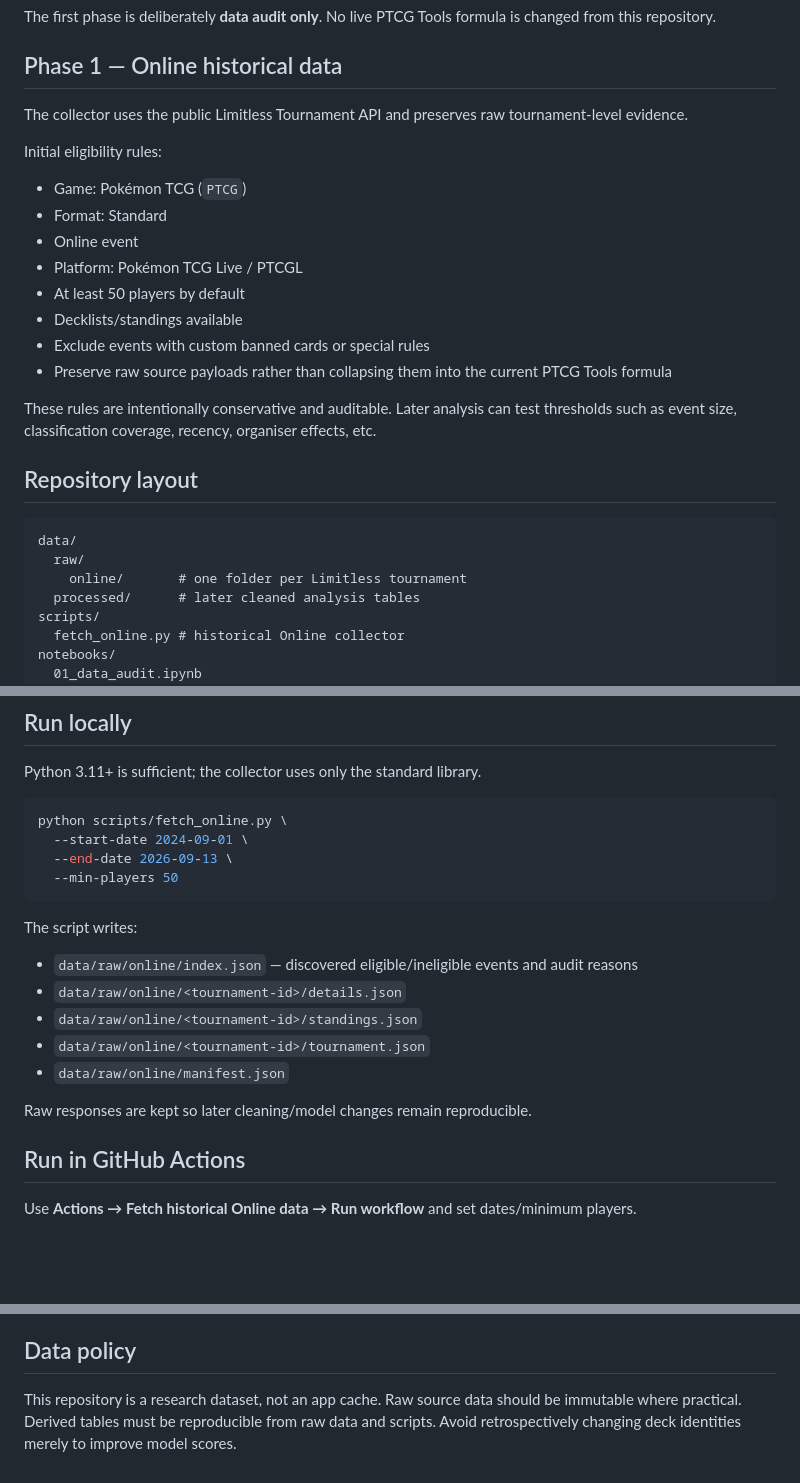
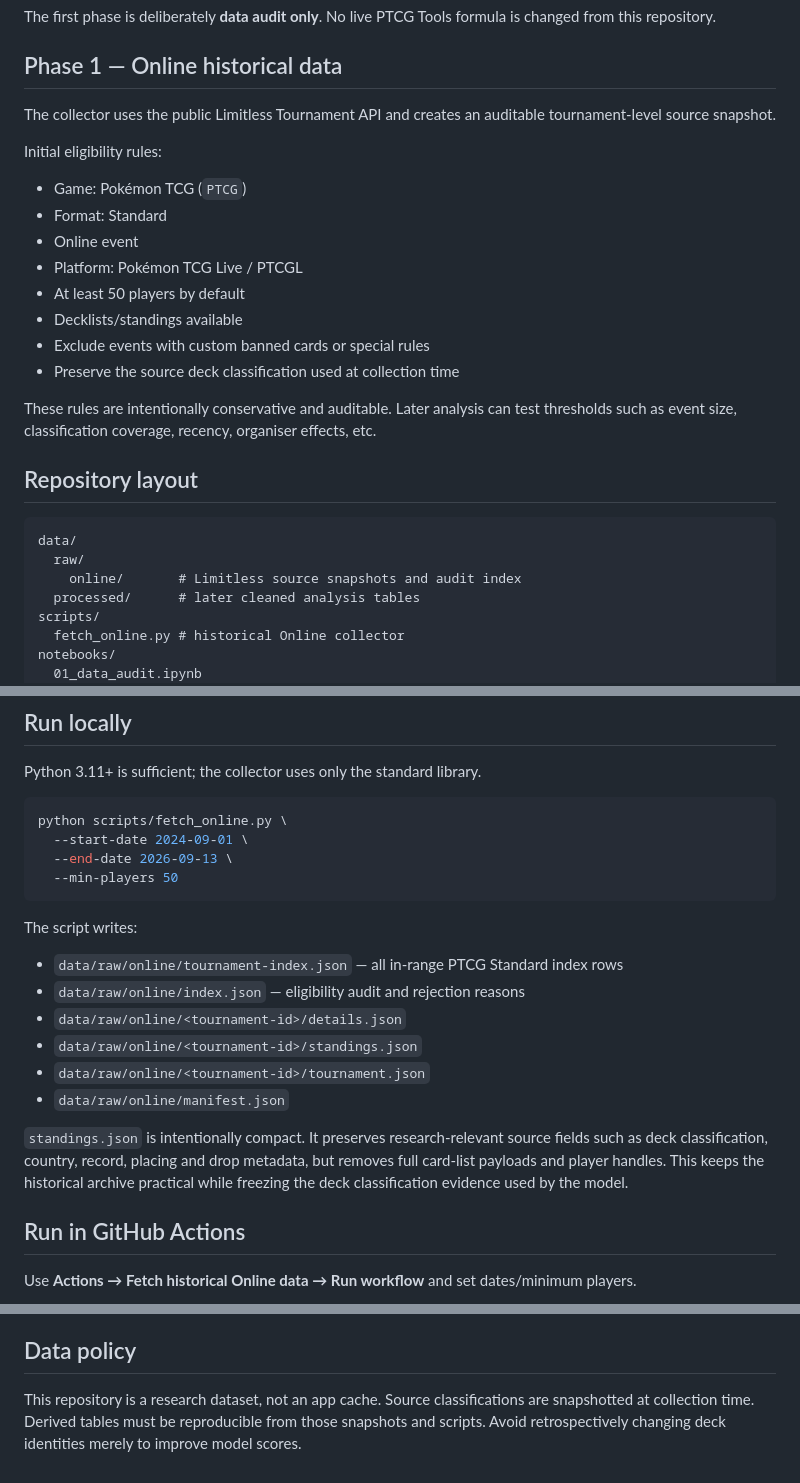
Before and after one commit to lthorpe18/ptcg-meta-analysis, a Markdown page: README.md, 3 parts joined by grey strips. Rendered like a GitHub page; blank space fills up the shorter version.

Commit message:
docs: describe compact standings source snapshots

````diff
--- a/README.md
+++ b/README.md
@@ -10,7 +10,7 @@ The first phase is deliberately **data audit only**. No live PTCG Tools formula
 
 ## Phase 1 — Online historical data
 
-The collector uses the public Limitless Tournament API and preserves raw tournament-level evidence.
+The collector uses the public Limitless Tournament API and creates an auditable tournament-level source snapshot.
 
 Initial eligibility rules:
 
@@ -21,7 +21,7 @@ Initial eligibility rules:
 - At least 50 players by default
 - Decklists/standings available
 - Exclude events with custom banned cards or special rules
-- Preserve raw source payloads rather than collapsing them into the current PTCG Tools formula
+- Preserve the source deck classification used at collection time
 
 These rules are intentionally conservative and auditable. Later analysis can test thresholds such as event size, classification coverage, recency, organiser effects, etc.
 
@@ -30,7 +30,7 @@ These rules are intentionally conservative and auditable. Later analysis can tes
 ```text
 data/
   raw/
-    online/       # one folder per Limitless tournament
+    online/       # Limitless source snapshots and audit index
   processed/      # later cleaned analysis tables
 scripts/
   fetch_online.py # historical Online collector
@@ -56,13 +56,14 @@ python scripts/fetch_online.py \
 
 The script writes:
 
-- `data/raw/online/index.json` — discovered eligible/ineligible events and audit reasons
+- `data/raw/online/tournament-index.json` — all in-range PTCG Standard index rows
+- `data/raw/online/index.json` — eligibility audit and rejection reasons
 - `data/raw/online/<tournament-id>/details.json`
 - `data/raw/online/<tournament-id>/standings.json`
 - `data/raw/online/<tournament-id>/tournament.json`
 - `data/raw/online/manifest.json`
 
-Raw responses are kept so later cleaning/model changes remain reproducible.
+`standings.json` is intentionally compact. It preserves research-relevant source fields such as deck classification, country, record, placing and drop metadata, but removes full card-list payloads and player handles. This keeps the historical archive practical while freezing the deck classification evidence used by the model.
 
 ## Run in GitHub Actions
 
@@ -85,4 +86,4 @@ The workflow commits collected JSON back to the repository when data changes.
 
 ## Data policy
 
-This repository is a research dataset, not an app cache. Raw source data should be immutable where practical. Derived tables must be reproducible from raw data and scripts. Avoid retrospectively changing deck identities merely to improve model scores.
+This repository is a research dataset, not an app cache. Source classifications are snapshotted at collection time. Derived tables must be reproducible from those snapshots and scripts. Avoid retrospectively changing deck identities merely to improve model scores.
````
